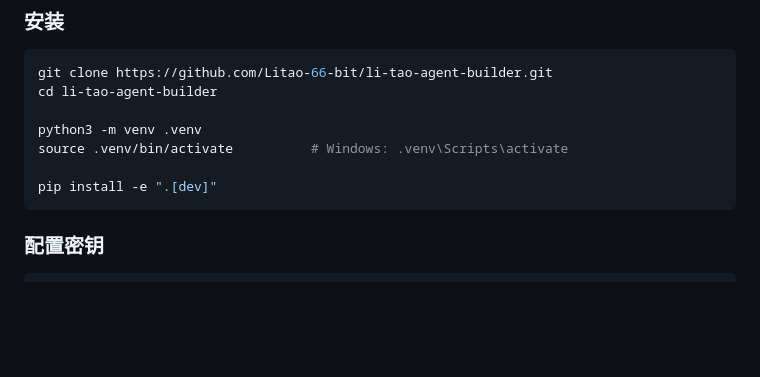
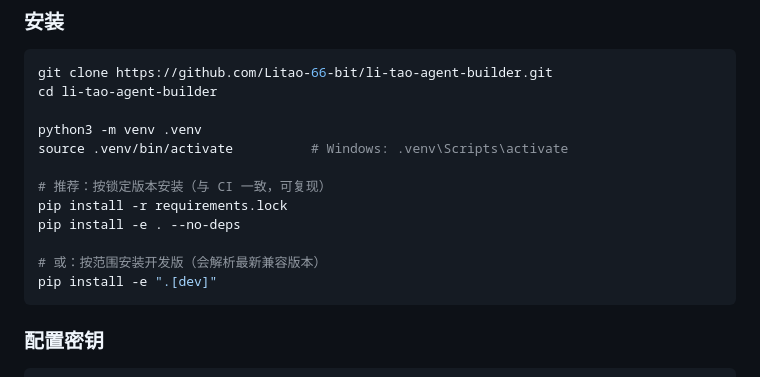
Before and after one commit to Litao-66-bit/li-tao-agent-builder, a Markdown page: README.md, the part around the change. GitHub-like rendering; blank space fills up the shorter version.

Commit message:
docs: lock-based install instructions in README

````diff
--- a/README.md
+++ b/README.md
@@ -51,6 +51,11 @@ cd li-tao-agent-builder
 python3 -m venv .venv
 source .venv/bin/activate          # Windows: .venv\Scripts\activate
 
+# 推荐：按锁定版本安装（与 CI 一致，可复现）
+pip install -r requirements.lock
+pip install -e . --no-deps
+
+# 或：按范围安装开发版（会解析最新兼容版本）
 pip install -e ".[dev]"
 ```
 
````
